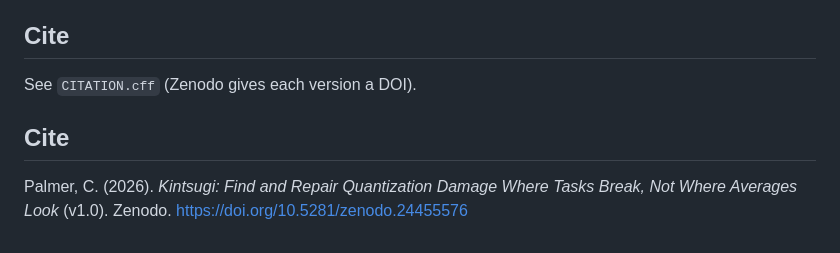
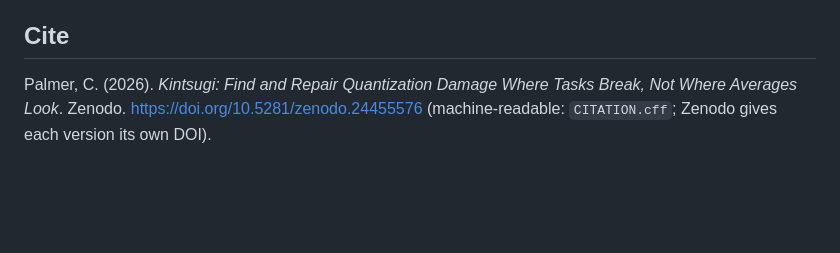
Before and after one commit to professorpalmer/kintsugi-method, a Markdown page: README.md, the part around one of its changes. Drawn GitHub-style; blank space fills up the shorter version.

```diff
--- a/README.md
+++ b/README.md
@@ -66,8 +66,5 @@ AppWorld scores come from the AppWorld harness (not included); `data/appworld/`
 
 ## Cite
 
-See `CITATION.cff` (Zenodo gives each version a DOI).
-
-## Cite
-
-Palmer, C. (2026). *Kintsugi: Find and Repair Quantization Damage Where Tasks Break, Not Where Averages Look* (v1.0). Zenodo. https://doi.org/10.5281/zenodo.24455576
+Palmer, C. (2026). *Kintsugi: Find and Repair Quantization Damage Where Tasks Break, Not Where Averages Look*. Zenodo.
+https://doi.org/10.5281/zenodo.24455576 (machine-readable: `CITATION.cff`; Zenodo gives each version its own DOI).
```
Also changed, not shown: other parts of README.md (+1 -1 lines), CHANGELOG.md (+11 -0 lines), paper/kintsugi-method.md (+61 -32 lines), paper/figs/fig4-item-margins.png, paper/figs/fig5-seed-pairs.png, 6 other files.
